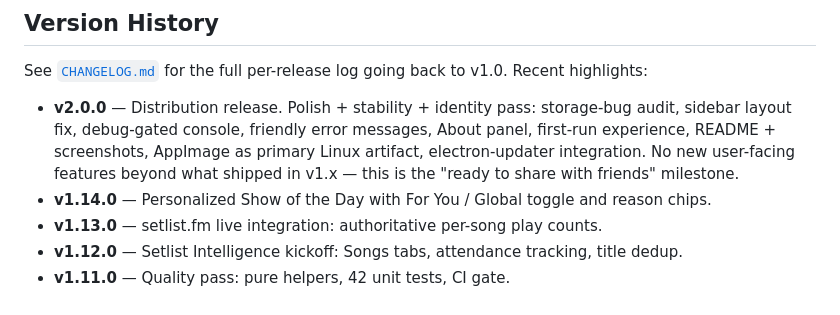
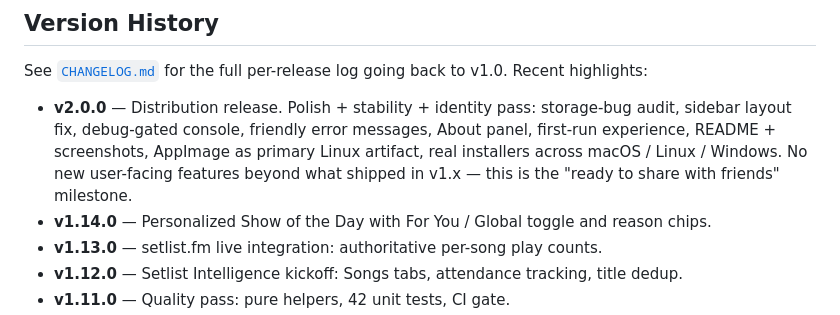
Before and after one commit to DeceasedCranium/days-between, a Markdown page: README.md, the part around the change. Rendered like a GitHub page.

```diff
--- a/README.md
+++ b/README.md
@@ -157,7 +157,7 @@ Short version: Electron main process owns filesystem / OS / Cast / MPRIS / signi
 
 See [`CHANGELOG.md`](./CHANGELOG.md) for the full per-release log going back to v1.0. Recent highlights:
 
-- **v2.0.0** — Distribution release. Polish + stability + identity pass: storage-bug audit, sidebar layout fix, debug-gated console, friendly error messages, About panel, first-run experience, README + screenshots, AppImage as primary Linux artifact, electron-updater integration. No new user-facing features beyond what shipped in v1.x — this is the "ready to share with friends" milestone.
+- **v2.0.0** — Distribution release. Polish + stability + identity pass: storage-bug audit, sidebar layout fix, debug-gated console, friendly error messages, About panel, first-run experience, README + screenshots, AppImage as primary Linux artifact, real installers across macOS / Linux / Windows. No new user-facing features beyond what shipped in v1.x — this is the "ready to share with friends" milestone.
 - **v1.14.0** — Personalized Show of the Day with For You / Global toggle and reason chips.
 - **v1.13.0** — setlist.fm live integration: authoritative per-song play counts.
 - **v1.12.0** — Setlist Intelligence kickoff: Songs tabs, attendance tracking, title dedup.
```
Also changed, not shown: CHANGELOG.md (+18 -1 lines).
